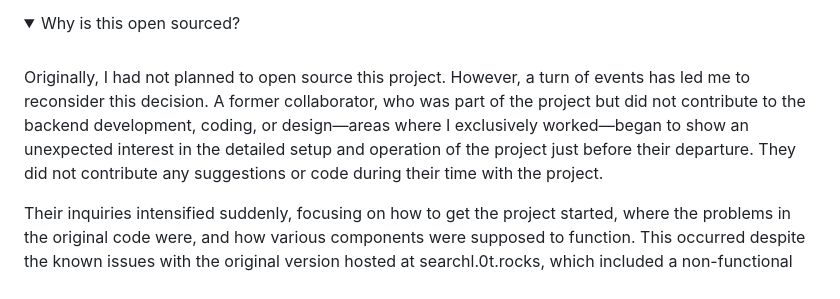
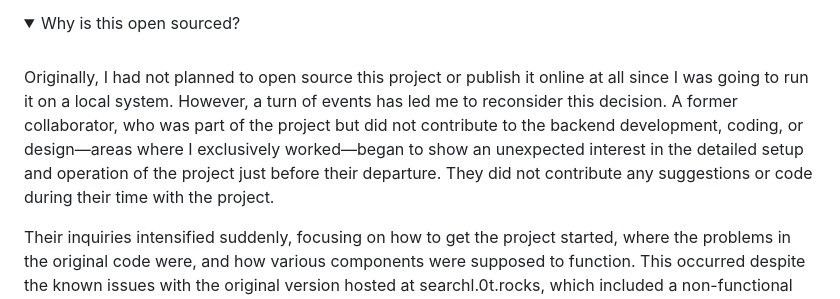
Before and after one commit to vulnlol/SearchEngine, a Markdown page: README.md, the part around the change. Drawn GitHub-style; folded sections open.

```diff
--- a/README.md
+++ b/README.md
@@ -87,7 +87,7 @@ I'm open to any and all contribtuions and suggestions to the search engine. Feel
 <summary>Why is this open sourced?</summary>
 <br>
 
-Originally, I had not planned to open source this project. However, a turn of events has led me to reconsider this decision. A former collaborator, who was part of the project but did not contribute to the backend development, coding, or design—areas where I exclusively worked—began to show an unexpected interest in the detailed setup and operation of the project just before their departure. They did not contribute any suggestions or code during their time with the project.
+Originally, I had not planned to open source this project or publish it online at all since I was going to run it on a local system. However, a turn of events has led me to reconsider this decision. A former collaborator, who was part of the project but did not contribute to the backend development, coding, or design—areas where I exclusively worked—began to show an unexpected interest in the detailed setup and operation of the project just before their departure. They did not contribute any suggestions or code during their time with the project.
 
 Their inquiries intensified suddenly, focusing on how to get the project started, where the problems in the original code were, and how various components were supposed to function. This occurred despite the known issues with the original version hosted at searchl.0t.rocks, which included a non-functional wallet system and broken setup scripts.
 
```
